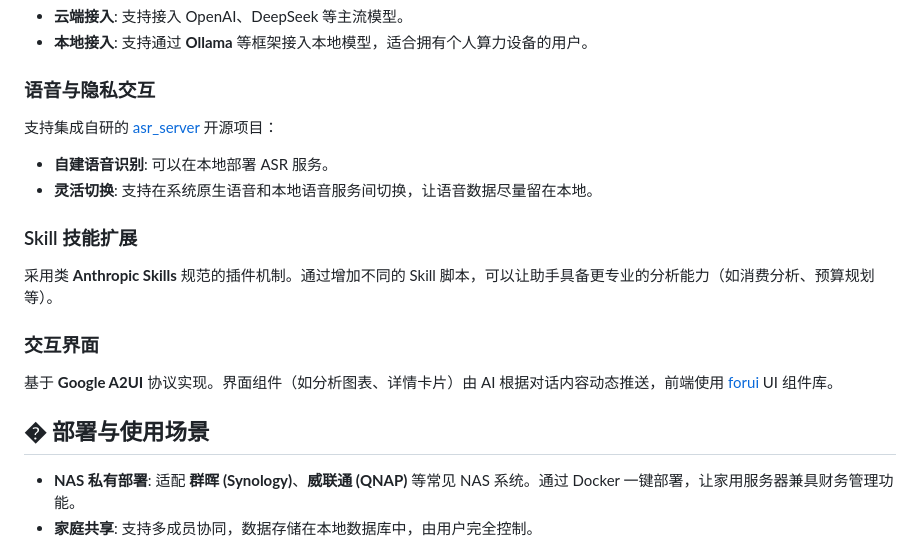
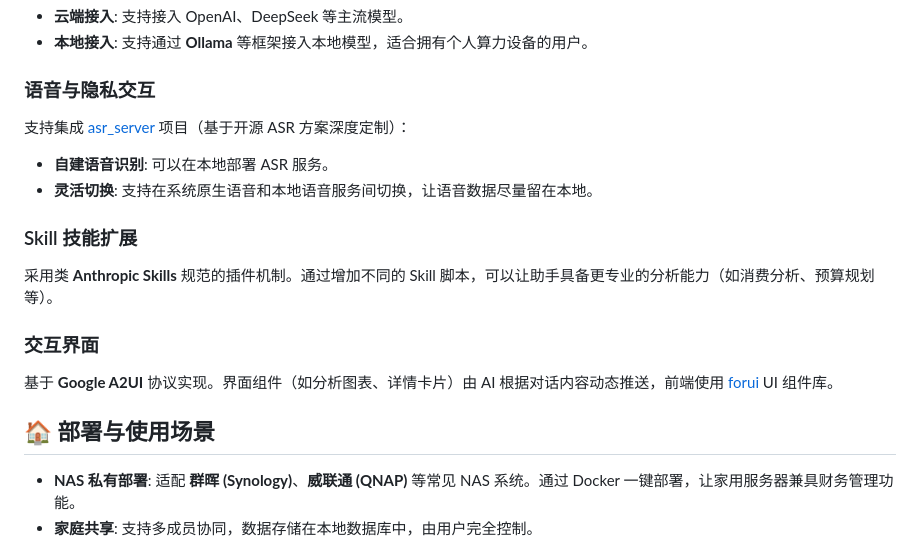
Before and after one commit to kylesean/augo, a Markdown page: README.md, the part around one of its changes. Drawn GitHub-style.

```diff
--- a/README.md
+++ b/README.md
@@ -43,7 +43,7 @@ Augo 不绑定特定的 AI 服务商：
 - **本地接入**: 支持通过 **Ollama** 等框架接入本地模型，适合拥有个人算力设备的用户。
 
 ### 语音与隐私交互
-支持集成自研的 [asr_server](https://github.com/kylesean/asr_server) 开源项目：
+支持集成 [asr_server](https://github.com/kylesean/asr_server) 项目（基于开源 ASR 方案深度定制）：
 - **自建语音识别**: 可以在本地部署 ASR 服务。
 - **灵活切换**: 支持在系统原生语音和本地语音服务间切换，让语音数据尽量留在本地。
 
@@ -53,7 +53,7 @@ Augo 不绑定特定的 AI 服务商：
 ### 交互界面
 基于 **Google A2UI** 协议实现。界面组件（如分析图表、详情卡片）由 AI 根据对话内容动态推送，前端使用 [forui](https://github.com/duobaseio/forui) UI 组件库。
 
-## � 部署与使用场景
+## 🏠 部署与使用场景
 
 - **NAS 私有部署**: 适配 **群晖 (Synology)**、**威联通 (QNAP)** 等常见 NAS 系统。通过 Docker 一键部署，让家用服务器兼具财务管理功能。
 - **家庭共享**: 支持多成员协同，数据存储在本地数据库中，由用户完全控制。
```
Also changed, not shown: other parts of README.md (+2 -2 lines), README_EN.md (+1 -1 lines).
